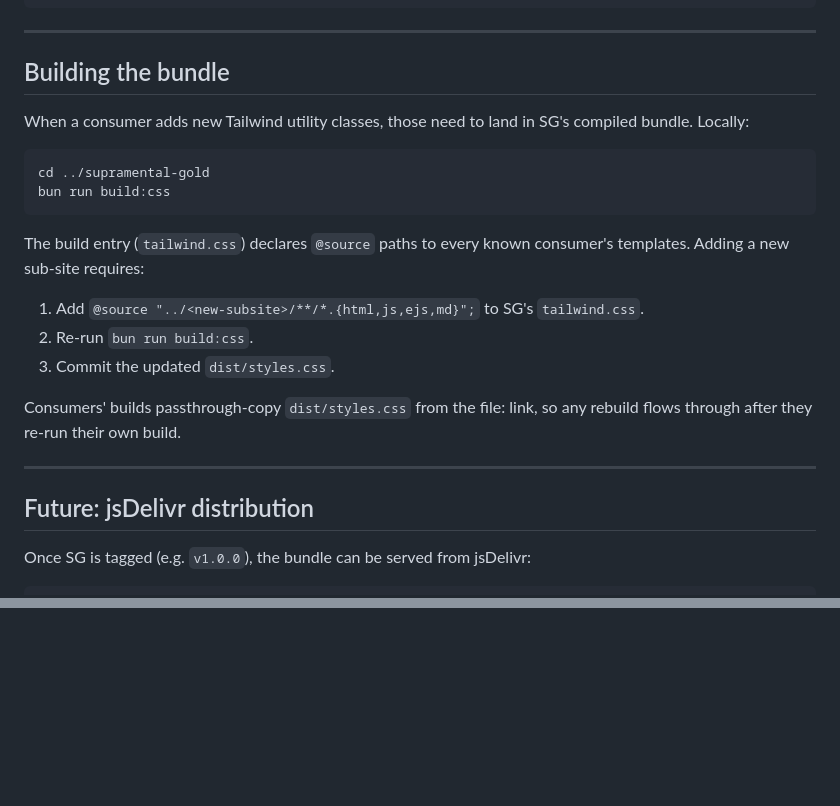
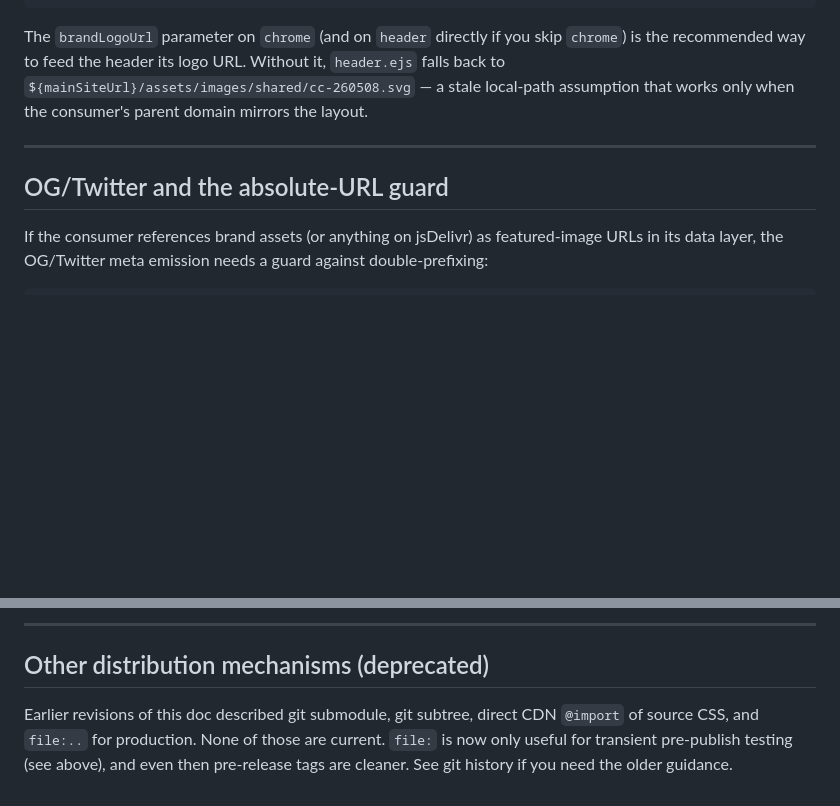
Before and after one commit to cyberchitta/supramental-gold, a Markdown page: CONSUMER.md, 2 parts joined by grey strips. Drawn GitHub-style; blank space fills up the shorter version.

````diff
--- a/CONSUMER.md
+++ b/CONSUMER.md
@@ -92,33 +126,18 @@ In the consumer's base layout:
 </body>
 ```
 
----
-
-## Building the bundle
-
-When a consumer adds new Tailwind utility classes, those need to land
-in SG's compiled bundle. Locally:
-
-```bash
-cd ../supramental-gold
-bun run build:css
-```
-
-The build entry (`tailwind.css`) declares `@source` paths to every
-known consumer's templates. Adding a new sub-site requires:
-
-1. Add `@source "../<new-subsite>/**/*.{html,js,ejs,md}";` to SG's
-   `tailwind.css`.
-2. Re-run `bun run build:css`.
-3. Commit the updated `dist/styles.css`.
-
-Consumers' builds passthrough-copy `dist/styles.css` from the file:
-link, so any rebuild flows through after they re-run their own build.
+The `brandLogoUrl` parameter on `chrome` (and on `header` directly
+if you skip `chrome`) is the recommended way to feed the header
+its logo URL. Without it, `header.ejs` falls back to
+`${mainSiteUrl}/assets/images/shared/cc-260508.svg` — a stale
+local-path assumption that works only when the consumer's parent
+domain mirrors the layout.
 
 ---
 
-## Future: jsDelivr distribution
+## OG/Twitter and the absolute-URL guard
 
-Once SG is tagged (e.g. `v1.0.0`), the bundle can be served from
-jsDelivr:
+If the consumer references brand assets (or anything on jsDelivr)
+as featured-image URLs in its data layer, the OG/Twitter meta
+emission needs a guard against double-prefixing:
 
@@ -181,0 +262,10 @@ the older guidance.
+---
+
+## Other distribution mechanisms (deprecated)
+
+Earlier revisions of this doc described git submodule, git
+subtree, direct CDN `@import` of source CSS, and `file:..` for
+production. None of those are current. `file:` is now only useful
+for transient pre-publish testing (see above), and even then
+pre-release tags are cleaner. See git history if you need the
+older guidance.
````
Also changed, not shown: other parts of CONSUMER.md (+171 -76 lines).
